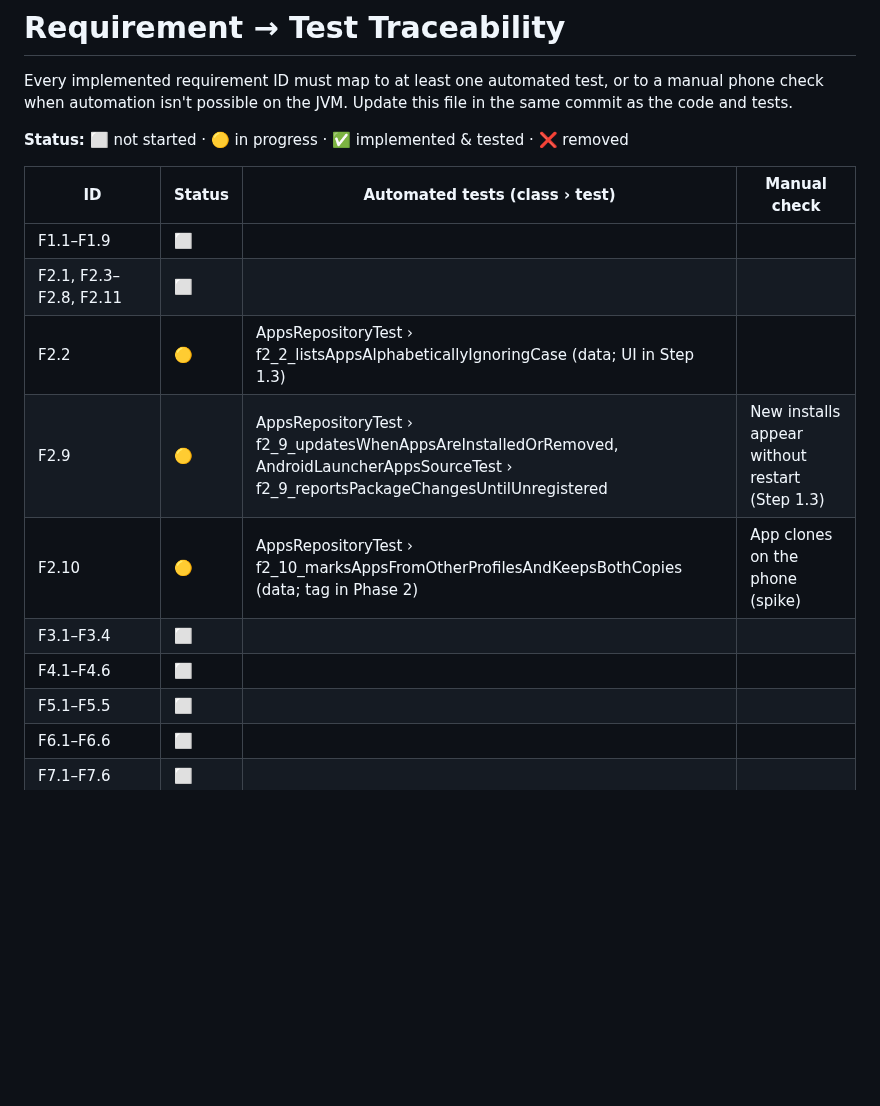
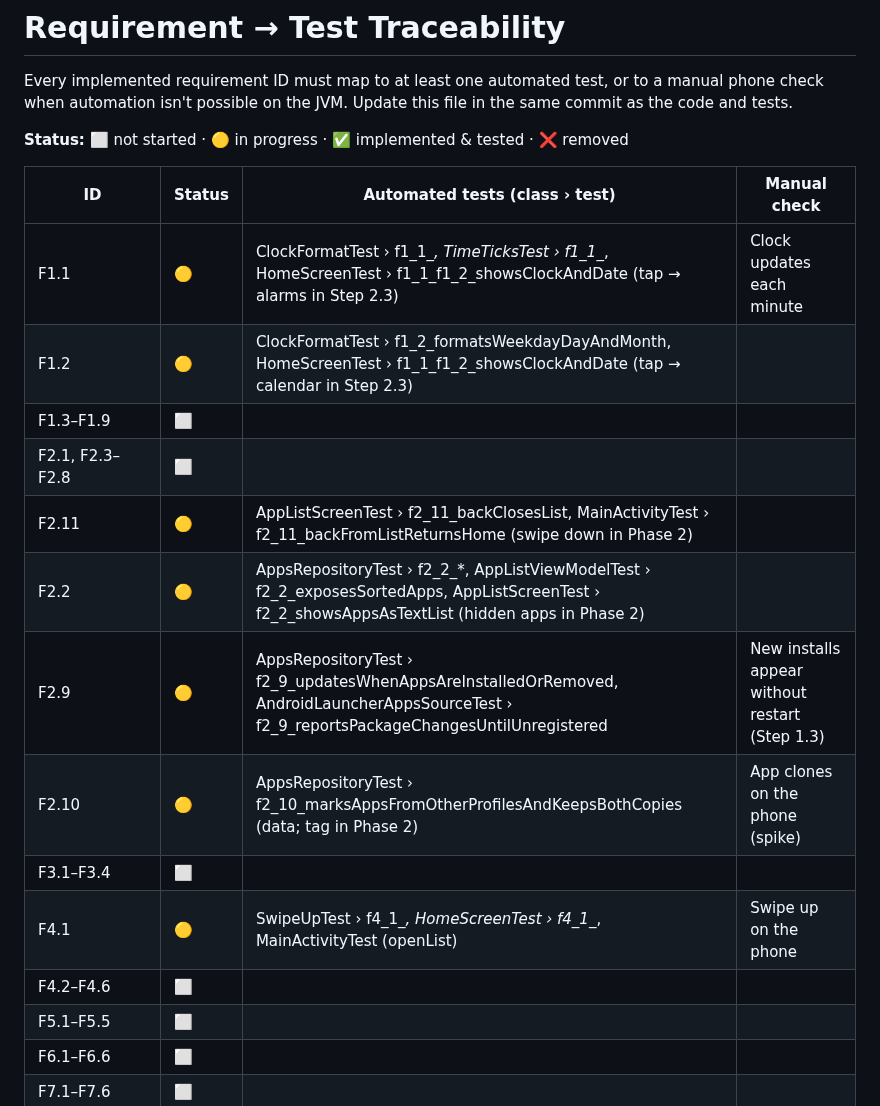
Before and after one commit to iamabhinav-dev/ZeroOS, a Markdown page: TRACEABILITY.md, the part around the change. Drawn GitHub-style; blank space fills up the shorter version.

Commit message:
docs: trace Step 1.3 tests; mark Step 1.3 done
Co-Authored-By: Claude Opus 5.5 <noreply@anthropic.com>

```diff
--- a/TRACEABILITY.md
+++ b/TRACEABILITY.md
@@ -7,13 +7,17 @@ Update this file in the same commit as the code and tests.
 
 | ID | Status | Automated tests (class › test) | Manual check |
 |---|---|---|---|
-| F1.1–F1.9 | ⬜ | | |
-| F2.1, F2.3–F2.8, F2.11 | ⬜ | | |
-| F2.2 | 🟡 | AppsRepositoryTest › f2_2_listsAppsAlphabeticallyIgnoringCase (data; UI in Step 1.3) | |
+| F1.1 | 🟡 | ClockFormatTest › f1_1_*, TimeTicksTest › f1_1_*, HomeScreenTest › f1_1_f1_2_showsClockAndDate (tap → alarms in Step 2.3) | Clock updates each minute |
+| F1.2 | 🟡 | ClockFormatTest › f1_2_formatsWeekdayDayAndMonth, HomeScreenTest › f1_1_f1_2_showsClockAndDate (tap → calendar in Step 2.3) | |
+| F1.3–F1.9 | ⬜ | | |
+| F2.1, F2.3–F2.8 | ⬜ | | |
+| F2.11 | 🟡 | AppListScreenTest › f2_11_backClosesList, MainActivityTest › f2_11_backFromListReturnsHome (swipe down in Phase 2) | |
+| F2.2 | 🟡 | AppsRepositoryTest › f2_2_*, AppListViewModelTest › f2_2_exposesSortedApps, AppListScreenTest › f2_2_showsAppsAsTextList (hidden apps in Phase 2) | |
 | F2.9 | 🟡 | AppsRepositoryTest › f2_9_updatesWhenAppsAreInstalledOrRemoved, AndroidLauncherAppsSourceTest › f2_9_reportsPackageChangesUntilUnregistered | New installs appear without restart (Step 1.3) |
 | F2.10 | 🟡 | AppsRepositoryTest › f2_10_marksAppsFromOtherProfilesAndKeepsBothCopies (data; tag in Phase 2) | App clones on the phone (spike) |
 | F3.1–F3.4 | ⬜ | | |
-| F4.1–F4.6 | ⬜ | | |
+| F4.1 | 🟡 | SwipeUpTest › f4_1_*, HomeScreenTest › f4_1_*, MainActivityTest (openList) | Swipe up on the phone |
+| F4.2–F4.6 | ⬜ | | |
 | F5.1–F5.5 | ⬜ | | |
 | F6.1–F6.6 | ⬜ | | |
 | F7.1–F7.6 | ⬜ | | |
```
Also changed, not shown: IMPLEMENTATION_PLAN.md (+1 -1 lines).
